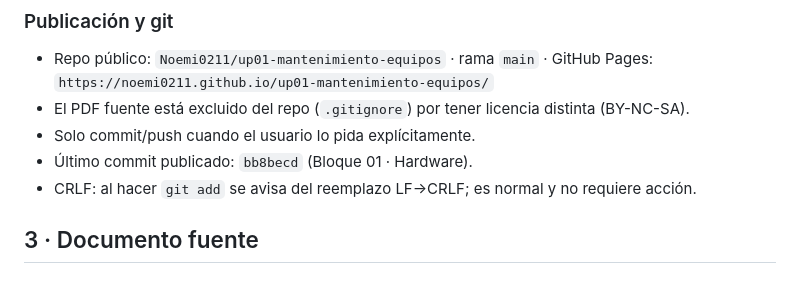
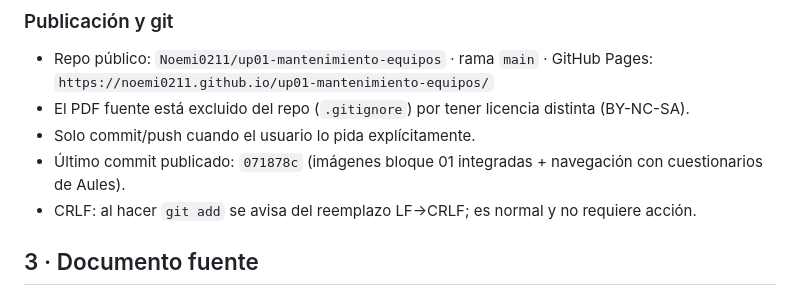
Before and after one commit to Noemi0211/up01-mantenimiento-equipos, a Markdown page: AGENTS.md, the part around the change. Drawn GitHub-style.

Commit message:
AGENTS: actualizar último commit publicado

```diff
--- a/AGENTS.md
+++ b/AGENTS.md
@@ -29,7 +29,7 @@ Destino: **GitHub Pages** · acceso desde **Moodle/Aules** · mantenimiento desd
   `https://noemi0211.github.io/up01-mantenimiento-equipos/`
 - El PDF fuente está excluido del repo (`.gitignore`) por tener licencia distinta (BY-NC-SA).
 - Solo commit/push cuando el usuario lo pida explícitamente.
-- Último commit publicado: `bb8becd` (Bloque 01 · Hardware).
+- Último commit publicado: `071878c` (imágenes bloque 01 integradas + navegación con cuestionarios de Aules).
 - CRLF: al hacer `git add` se avisa del reemplazo LF→CRLF; es normal y no requiere acción.
 
 ## 3 · Documento fuente
```
